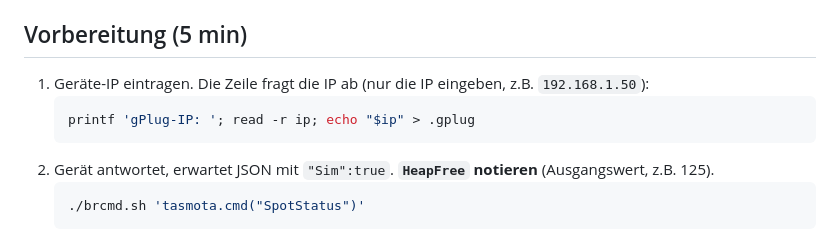
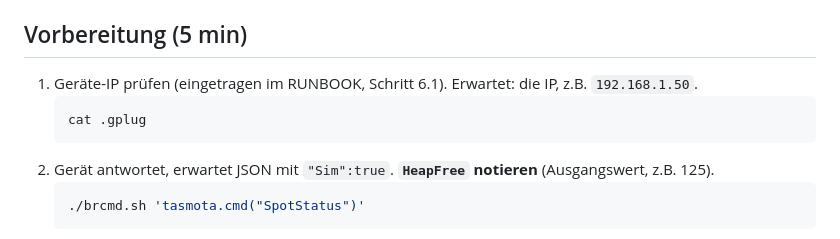
Before and after one commit to jluthiger/gplug-workshop, a Markdown page: EXERCISES.md, the part around the change. Drawn GitHub-style.

Commit message:
EXERCISES: only check the IP entered in the RUNBOOK
Co-Authored-By: Claude Opus 5.5 <noreply@anthropic.com>

````diff
--- a/EXERCISES.md
+++ b/EXERCISES.md
@@ -53,9 +53,9 @@ Daten vollständig, Darstellung minimal:
 
 ## Vorbereitung (5 min)
 
-1. Geräte-IP eintragen. Die Zeile fragt die IP ab (nur die IP eingeben, z.B. `192.168.1.50`):
+1. Geräte-IP prüfen (eingetragen im RUNBOOK, Schritt 6.1). Erwartet: die IP, z.B. `192.168.1.50`.
    ```sh
-   printf 'gPlug-IP: '; read -r ip; echo "$ip" > .gplug
+   cat .gplug
    ```
 2. Gerät antwortet, erwartet JSON mit `"Sim":true`. **`HeapFree` notieren** (Ausgangswert, z.B. 125).
    ```sh
````
